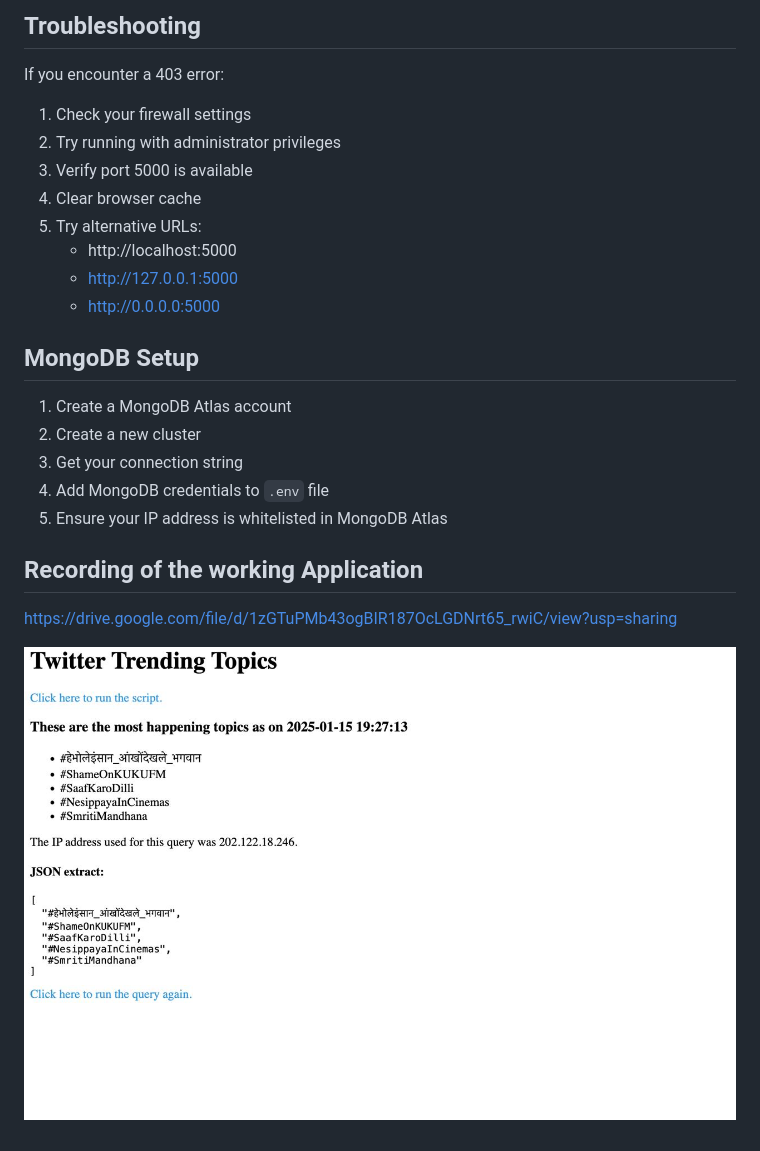
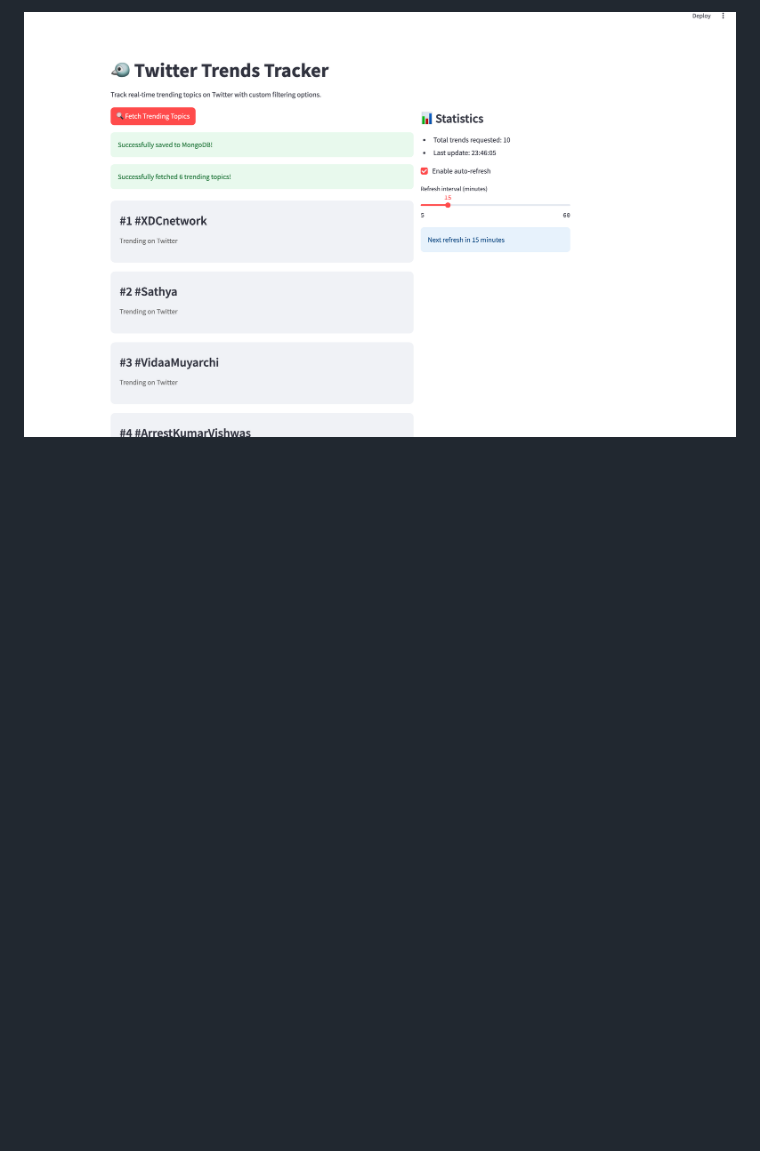
Before and after one commit to raviX007/twitter_webscraper, a Markdown page: readme.md, the part around the change printed below. GitHub-like rendering; pictures changed too: image-2.png (added); blank space fills up the shorter version.

```diff
--- a/readme.md
+++ b/readme.md
@@ -212,26 +97 @@ The application includes several error handling mechanisms:
-## Troubleshooting
-
-If you encounter a 403 error:
-
-1. Check your firewall settings
-2. Try running with administrator privileges
-3. Verify port 5000 is available
-4. Clear browser cache
-5. Try alternative URLs:
-   - http://localhost:5000
-   - http://127.0.0.1:5000
-   - http://0.0.0.0:5000
-
-## MongoDB Setup
-
-1. Create a MongoDB Atlas account
-2. Create a new cluster
-3. Get your connection string
-4. Add MongoDB credentials to `.env` file
-5. Ensure your IP address is whitelisted in MongoDB Atlas
-
-## Recording of the working Application
-
-https://drive.google.com/file/d/1zGTuPMb43ogBIR187OcLGDNrt65_rwiC/view?usp=sharing
-
-![alt text](image-1.png)
+![alt text](image-2.png)
```
Also changed, not shown: other parts of readme.md (+56 -171 lines), 4 other files.
